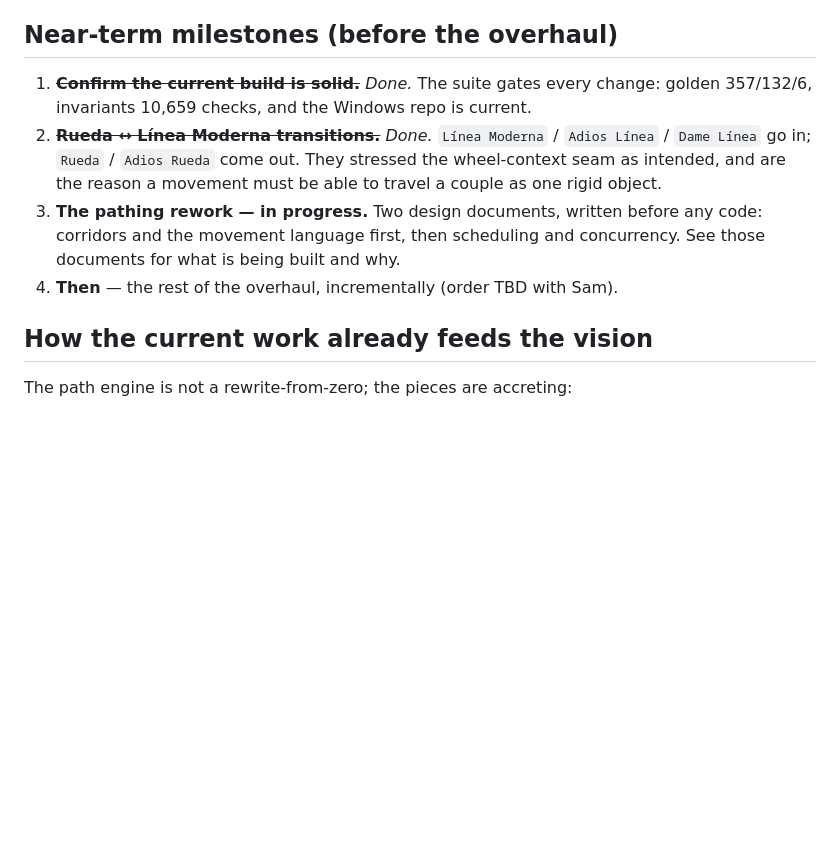
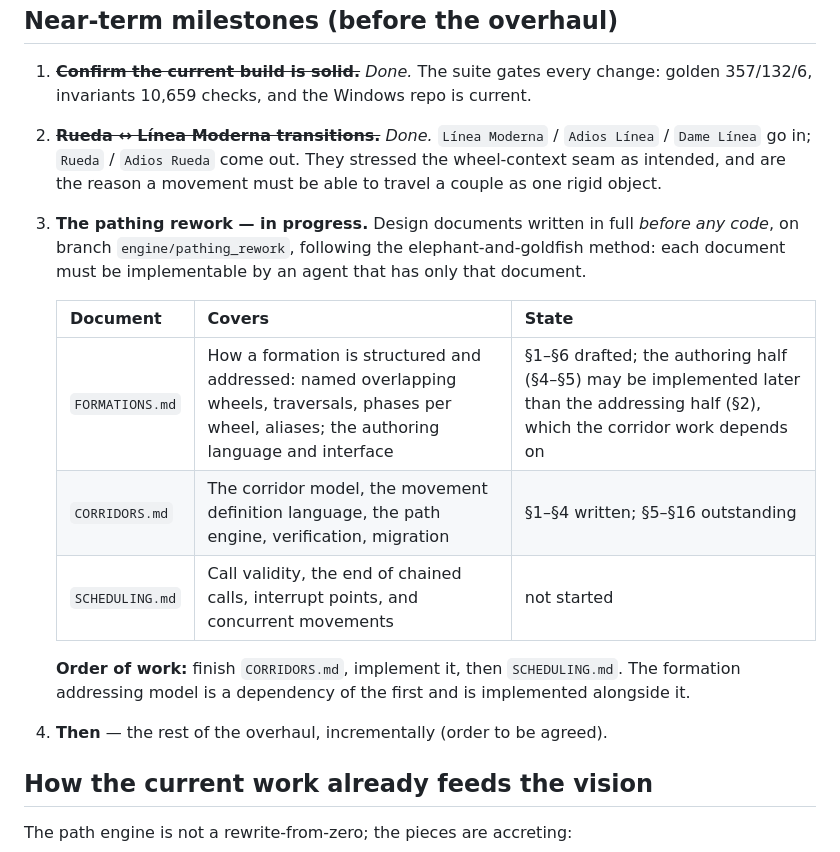
Before and after one commit to RNPGhost/RuedaSimulator, a Markdown page: ROADMAP.md, the part around the change. Rendered like a GitHub page; blank space fills up the shorter version.

Commit message:
Roadmap: name the three design documents and their state
The pathing rework is three documents, not two -- formations turned out to need
their own, because a formation definition language is about as large as the
movement one and the corridor engine only needs to READ formations, not let
users author them.

Records which sections of each are written, which are outstanding, and the order
the work happens in.

```diff
--- a/ROADMAP.md
+++ b/ROADMAP.md
@@ -92,10 +92,20 @@ paths over each beat window.
 2. ~~**Rueda ↔ Línea Moderna transitions.**~~ *Done.* `Línea Moderna` / `Adios Línea` / `Dame Línea` go
    in; `Rueda` / `Adios Rueda` come out. They stressed the wheel-context seam as intended, and are the
    reason a movement must be able to travel a couple as one rigid object.
-3. **The pathing rework — in progress.** Two design documents, written before any code:
-   corridors and the movement language first, then scheduling and concurrency. See those documents for
-   what is being built and why.
-4. **Then** — the rest of the overhaul, incrementally (order TBD with Sam).
+3. **The pathing rework — in progress.** Design documents written in full *before any code*, on branch
+   `engine/pathing_rework`, following the elephant-and-goldfish method: each document must be
+   implementable by an agent that has only that document.
+
+   | Document | Covers | State |
+   |---|---|---|
+   | `FORMATIONS.md` | How a formation is structured and addressed: named overlapping wheels, traversals, phases per wheel, aliases; the authoring language and interface | §1–§6 drafted; the authoring half (§4–§5) may be implemented later than the addressing half (§2), which the corridor work depends on |
+   | `CORRIDORS.md` | The corridor model, the movement definition language, the path engine, verification, migration | §1–§4 written; §5–§16 outstanding |
+   | `SCHEDULING.md` | Call validity, the end of chained calls, interrupt points, and concurrent movements | not started |
+
+   **Order of work:** finish `CORRIDORS.md`, implement it, then `SCHEDULING.md`. The formation
+   addressing model is a dependency of the first and is implemented alongside it.
+
+4. **Then** — the rest of the overhaul, incrementally (order to be agreed).
 
 ## How the current work already feeds the vision
 
```
